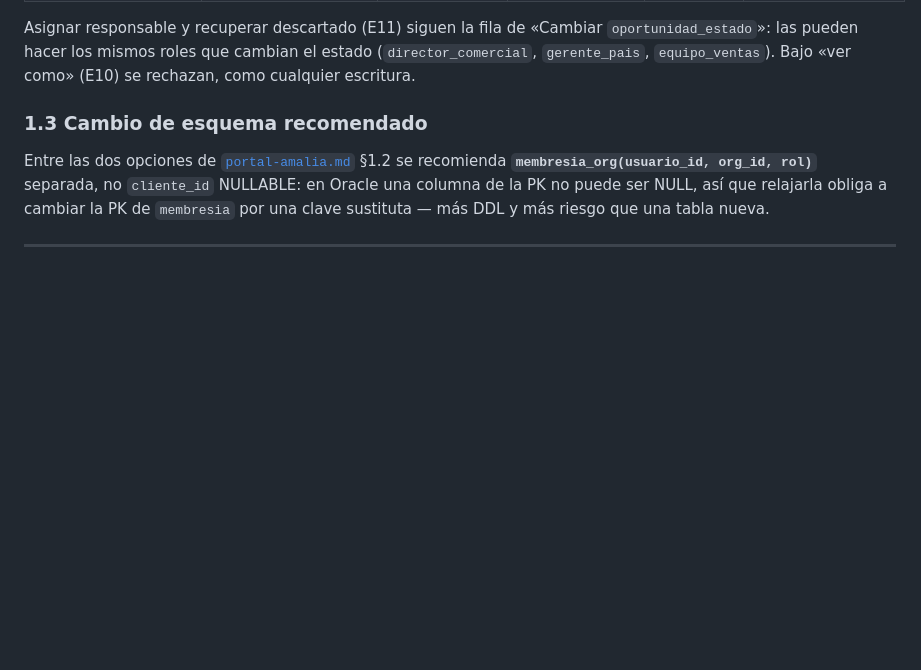
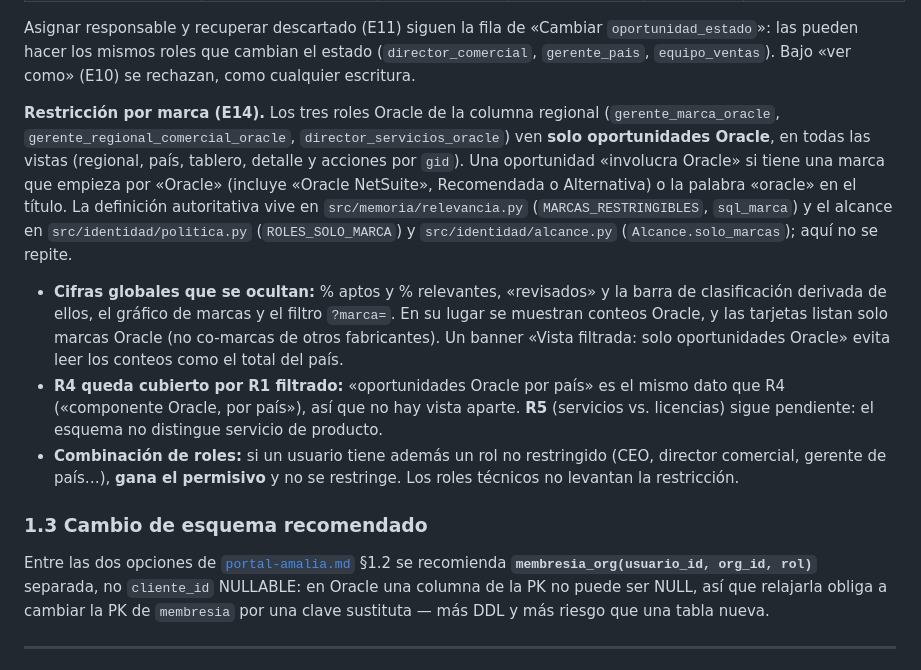
Before and after one commit to emgonzalez/tender-opportunity-tracker, a Markdown page: docs/planes/portal-fase3-identidad.md, the part around the change. GitHub-like rendering; blank space fills up the shorter version.

Commit message:
docs(portal): E14 — roles Oracle ven solo Oracle
Los tres roles Oracle (gerente_marca_oracle, gerente_regional_comercial_oracle,
director_servicios_oracle) ven solo oportunidades Oracle. Se documenta en la
matriz de roles (portal-fase3-identidad §1.2): qué cifras globales se ocultan,
que R4 queda cubierto por R1 filtrado, que R5 sigue pendiente, y que un rol no
restringido combinado gana el permisivo. La definición de «involucra Oracle»
queda enlazada a src/memoria/relevancia.py, no copiada.

Co-Authored-By: Claude Sonnet 5.5 <noreply@anthropic.com>
Claude-Session: https://claude.ai/code/session_01GbK6WaKViqncNVt2Q3Crcv

```diff
--- a/docs/planes/portal-fase3-identidad.md
+++ b/docs/planes/portal-fase3-identidad.md
@@ -111,6 +111,27 @@ el país existe).
 Asignar responsable y recuperar descartado (E11) siguen la fila de «Cambiar `oportunidad_estado`»:
 las pueden hacer los mismos roles que cambian el estado (`director_comercial`, `gerente_pais`,
 `equipo_ventas`). Bajo «ver como» (E10) se rechazan, como cualquier escritura.
+
+**Restricción por marca (E14).** Los tres roles Oracle de la columna regional
+(`gerente_marca_oracle`, `gerente_regional_comercial_oracle`, `director_servicios_oracle`)
+ven **solo oportunidades Oracle**, en todas las vistas (regional, país, tablero, detalle y
+acciones por `gid`). Una oportunidad «involucra Oracle» si tiene una marca que empieza por
+«Oracle» (incluye «Oracle NetSuite», Recomendada o Alternativa) o la palabra «oracle» en el
+título. La definición autoritativa vive en `src/memoria/relevancia.py` (`MARCAS_RESTRINGIBLES`,
+`sql_marca`) y el alcance en `src/identidad/politica.py` (`ROLES_SOLO_MARCA`) y
+`src/identidad/alcance.py` (`Alcance.solo_marcas`); aquí no se repite.
+
+- **Cifras globales que se ocultan:** % aptos y % relevantes, «revisados» y la barra de
+  clasificación derivada de ellos, el gráfico de marcas y el filtro `?marca=`. En su lugar se
+  muestran conteos Oracle, y las tarjetas listan solo marcas Oracle (no co-marcas de otros
+  fabricantes). Un banner «Vista filtrada: solo oportunidades Oracle» evita leer los conteos
+  como el total del país.
+- **R4 queda cubierto por R1 filtrado:** «oportunidades Oracle por país» es el mismo dato que
+  R4 («componente Oracle, por país»), así que no hay vista aparte. **R5** (servicios vs.
+  licencias) sigue pendiente: el esquema no distingue servicio de producto.
+- **Combinación de roles:** si un usuario tiene además un rol no restringido (CEO, director
+  comercial, gerente de país…), **gana el permisivo** y no se restringe. Los roles técnicos no
+  levantan la restricción.
 
 ### 1.3 Cambio de esquema recomendado
 
```
Also changed, not shown: CLAUDE.md (+2 -2 lines), docs/planes/portal-amalia.md (+4 -0 lines).
